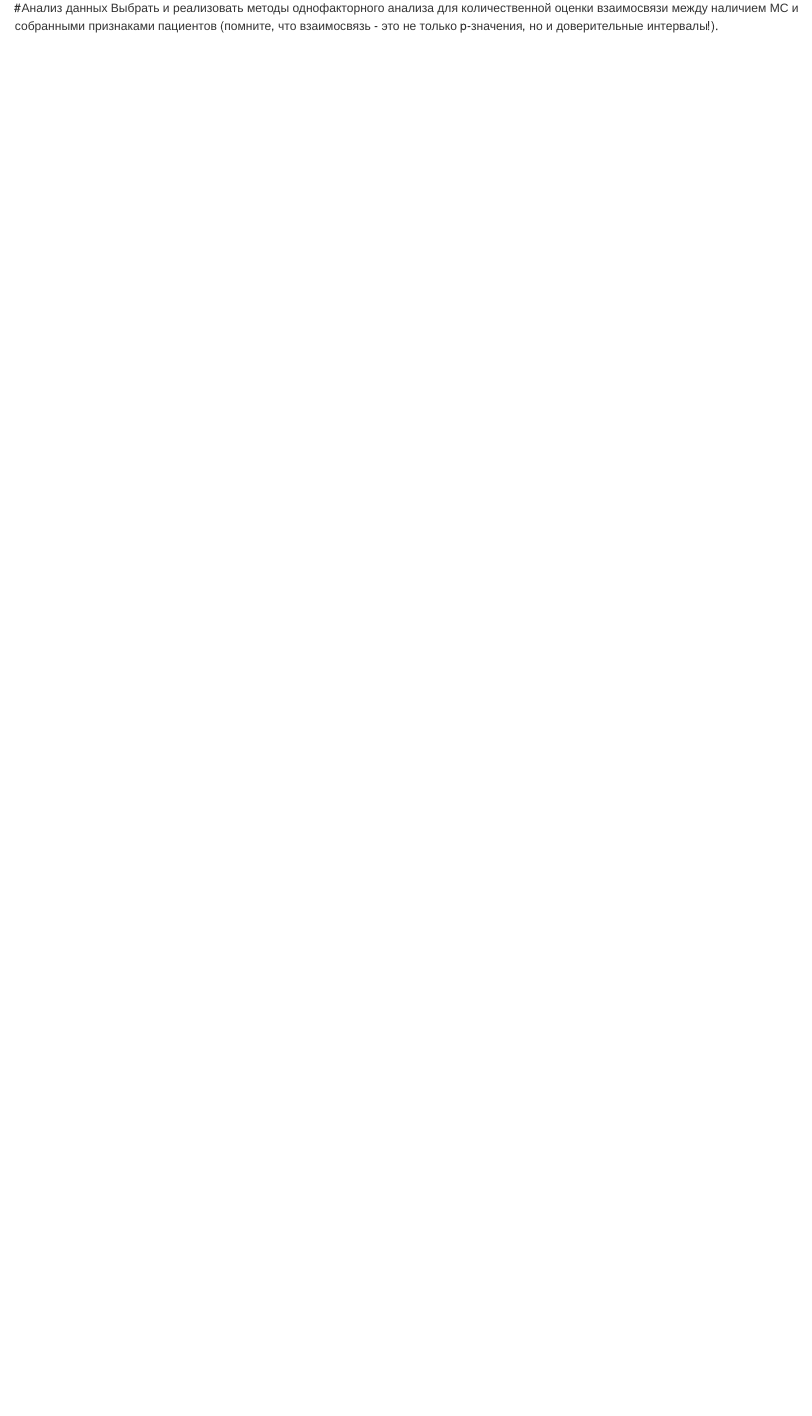
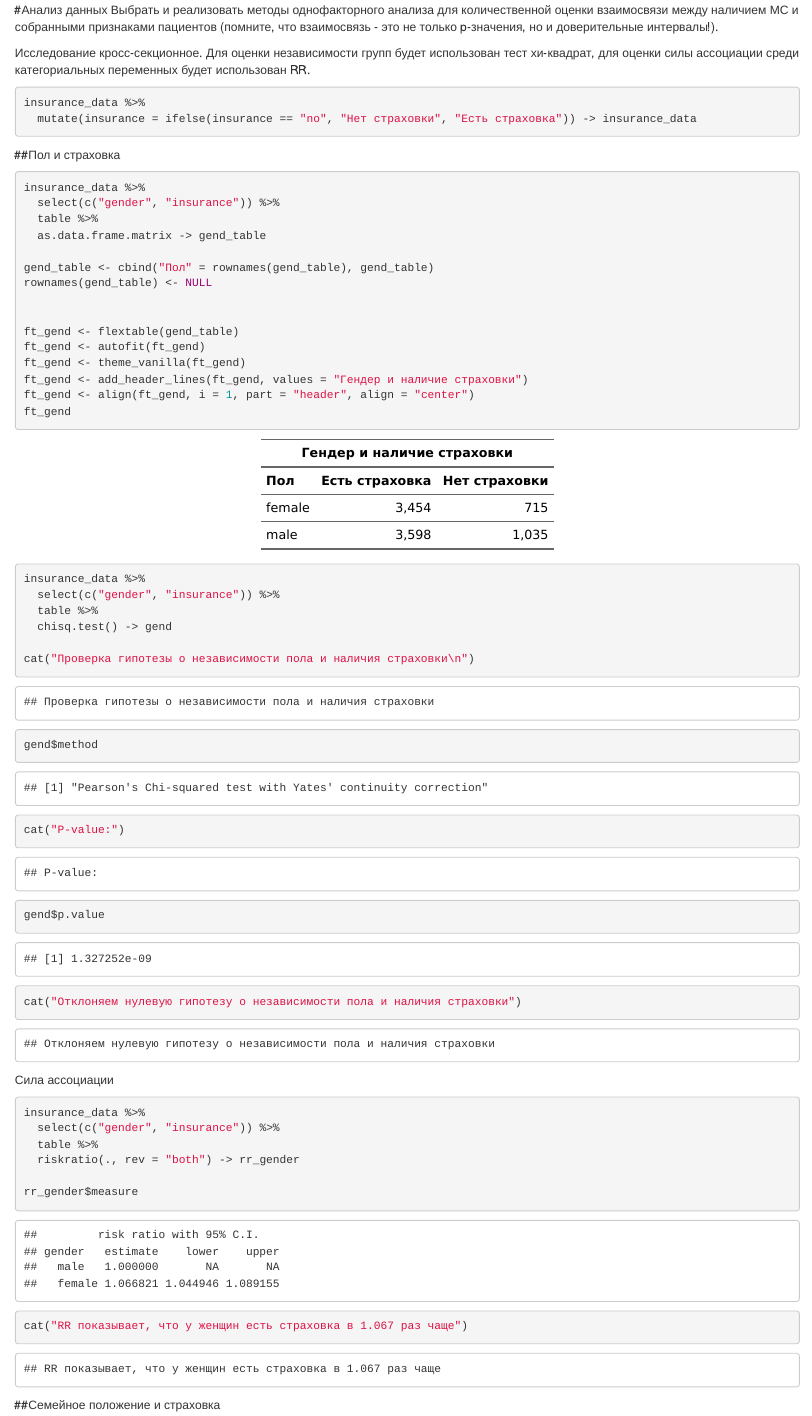
Before and after one commit to DataDaniel010/hackaton_02.11_team_6, an R Markdown document (hackaton.Rmd): the page in a window 1100 px wide, from 7060 px down before the commit and from 7330 px down after it, so that both start at the same text. Rendered offline with R 4.5, knitr and Pandoc, with nearby package versions; code that draws random numbers runs with fixed seeds of ours; some code elsewhere in the file could not run offline.

Commit message:
сделал анализ для гендера и страховки

````diff
--- a/hackaton.Rmd
+++ b/hackaton.Rmd
@@ -246,3 +251,61 @@ plot_categorical(insurance_data)
 
 #Анализ данных
 Выбрать и реализовать методы однофакторного анализа для количественной оценки взаимосвязи между наличием МС и собранными признаками пациентов (помните, что взаимосвязь - это не только p-значения, но и доверительные интервалы!).
+
+Исследование кросс-секционное. Для оценки независимости групп будет использован тест хи-квадрат, для оценки силы ассоциации среди категориальных переменных будет использован RR.
+
+```{r}
+insurance_data %>%
+  mutate(insurance = ifelse(insurance == "no", "Нет страховки", "Есть страховка")) -> insurance_data
+```
+
+
+##Пол и страховка
+```{r}
+insurance_data %>%
+  select(c("gender", "insurance")) %>%
+  table %>%
+  as.data.frame.matrix -> gend_table
+
+gend_table <- cbind("Пол" = rownames(gend_table), gend_table)
+rownames(gend_table) <- NULL
+
+
+ft_gend <- flextable(gend_table)
+ft_gend <- autofit(ft_gend)
+ft_gend <- theme_vanilla(ft_gend)
+ft_gend <- add_header_lines(ft_gend, values = "Гендер и наличие страховки")
+ft_gend <- align(ft_gend, i = 1, part = "header", align = "center")
+ft_gend
+```
+
+
+```{r}
+insurance_data %>%
+  select(c("gender", "insurance")) %>%
+  table %>%
+  chisq.test() -> gend
+
+cat("Проверка гипотезы о независимости пола и наличия страховки\n")
+gend$method
+cat("P-value:")
+gend$p.value
+cat("Отклоняем нулевую гипотезу о независимости пола и наличия страховки")
+
+```
+Сила ассоциации
+```{r}
+insurance_data %>%
+  select(c("gender", "insurance")) %>%
+  table %>%
+  riskratio(., rev = "both") -> rr_gender
+
+rr_gender$measure
+cat("RR показывает, что у женщин есть страховка в 1.067 раз чаще")
+
+```
+
+
+##Семейное положение и страховка
+
+```{r}
````
Also changed, not shown: hackaton.Rmd (23 more changed lines).
